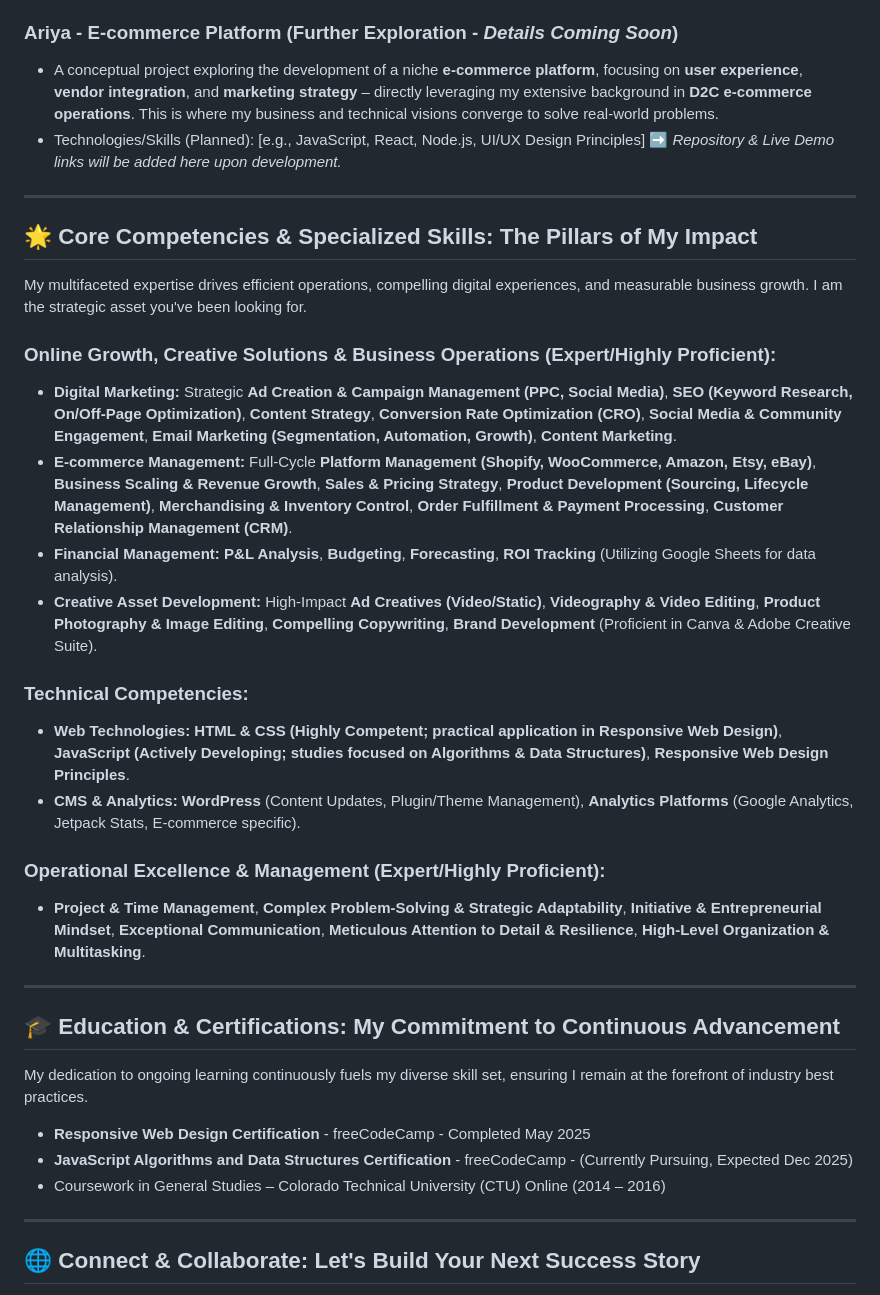
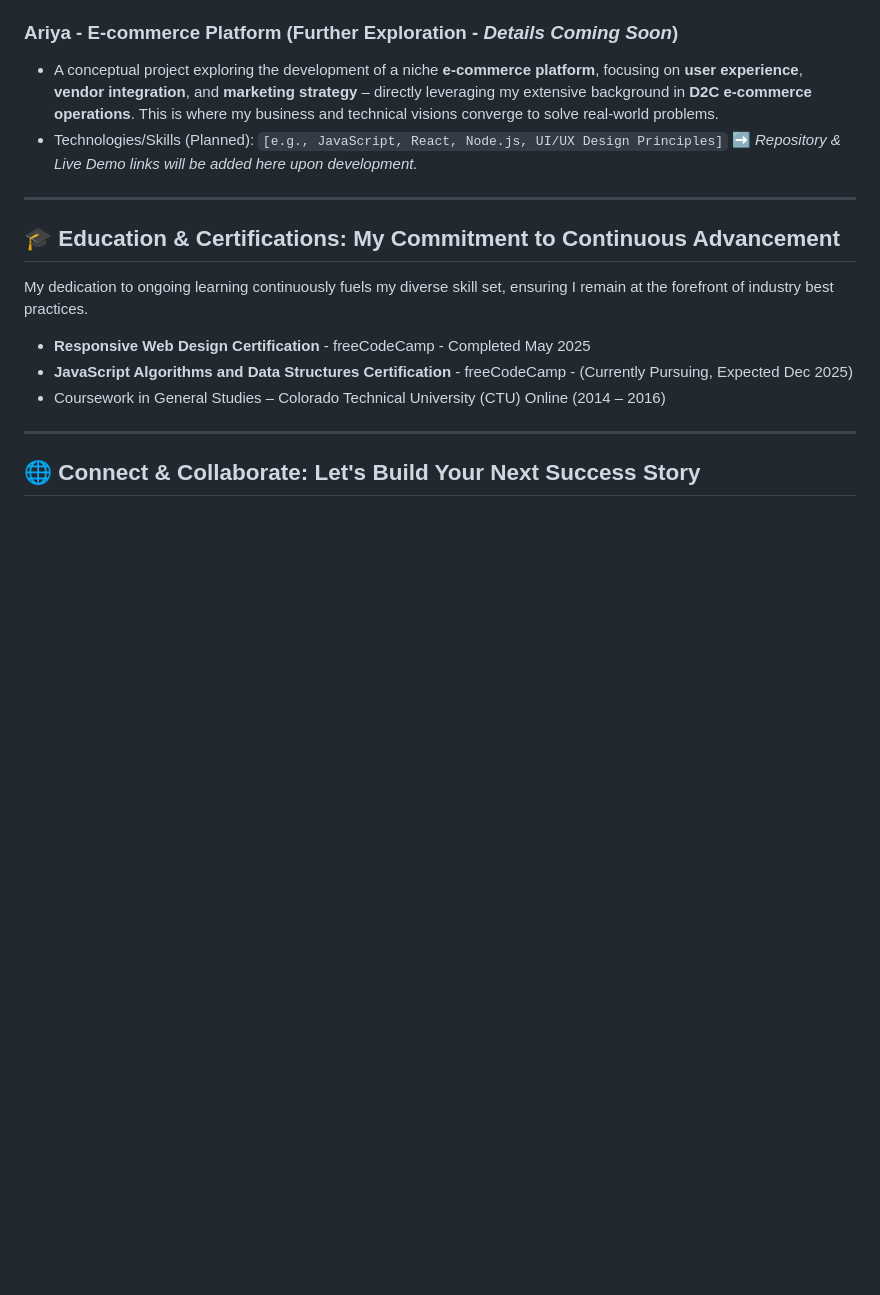
Before and after one commit to Brandys-AlgoRythem/Online-Growth-Ad-Strategy-BrandyCornett-Portfolio, a Markdown page: README.md, the part around the change printed below. Rendered like a GitHub page; blank space fills up the shorter version.

```diff
--- a/README.md
+++ b/README.md
@@ -107,28 +141,6 @@ This section highlights my capacity for strategic planning, complex problem-solv
 * A conceptual project exploring the development of a niche **e-commerce platform**, focusing on **user experience**, **vendor integration**, and **marketing strategy** – directly leveraging my extensive background in **D2C e-commerce operations**. This is where my business and technical visions converge to solve real-world problems.
-* Technologies/Skills (Planned): [e.g., JavaScript, React, Node.js, UI/UX Design Principles]
-➡️ *Repository & Live Demo links will be added here upon development.*
-
----
-
-## 🌟 Core Competencies & Specialized Skills: The Pillars of My Impact
-
-My multifaceted expertise drives efficient operations, compelling digital experiences, and measurable business growth. I am the strategic asset you've been looking for.
-
-### **Online Growth, Creative Solutions & Business Operations (Expert/Highly Proficient):**
-
-* **Digital Marketing:** Strategic **Ad Creation & Campaign Management (PPC, Social Media)**, **SEO (Keyword Research, On/Off-Page Optimization)**, **Content Strategy**, **Conversion Rate Optimization (CRO)**, **Social Media & Community Engagement**, **Email Marketing (Segmentation, Automation, Growth)**, **Content Marketing**.
-* **E-commerce Management:** Full-Cycle **Platform Management (Shopify, WooCommerce, Amazon, Etsy, eBay)**, **Business Scaling & Revenue Growth**, **Sales & Pricing Strategy**, **Product Development (Sourcing, Lifecycle Management)**, **Merchandising & Inventory Control**, **Order Fulfillment & Payment Processing**, **Customer Relationship Management (CRM)**.
-* **Financial Management:** **P&L Analysis**, **Budgeting**, **Forecasting**, **ROI Tracking** (Utilizing Google Sheets for data analysis).
-* **Creative Asset Development:** High-Impact **Ad Creatives (Video/Static)**, **Videography & Video Editing**, **Product Photography & Image Editing**, **Compelling Copywriting**, **Brand Development** (Proficient in Canva & Adobe Creative Suite).
-
-### **Technical Competencies:**
-
-* **Web Technologies:** **HTML & CSS (Highly Competent; practical application in Responsive Web Design)**, **JavaScript (Actively Developing; studies focused on Algorithms & Data Structures)**, **Responsive Web Design Principles**.
-* **CMS & Analytics:** **WordPress** (Content Updates, Plugin/Theme Management), **Analytics Platforms** (Google Analytics, Jetpack Stats, E-commerce specific).
-
-### **Operational Excellence & Management (Expert/Highly Proficient):**
-
-* **Project & Time Management**, **Complex Problem-Solving & Strategic Adaptability**, **Initiative & Entrepreneurial Mindset**, **Exceptional Communication**, **Meticulous Attention to Detail & Resilience**, **High-Level Organization & Multitasking**.
+* Technologies/Skills (Planned): `[e.g., JavaScript, React, Node.js, UI/UX Design Principles]`
+    ➡️ *Repository & Live Demo links will be added here upon development.*
 
 ---
 
```
Also changed, not shown: other parts of README.md (+59 -26 lines).
